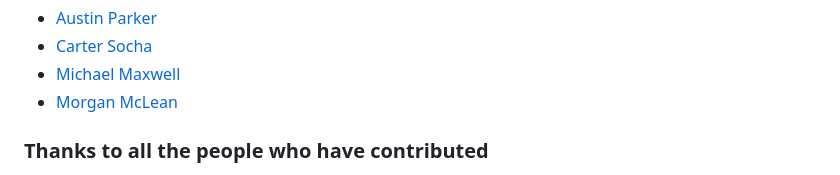
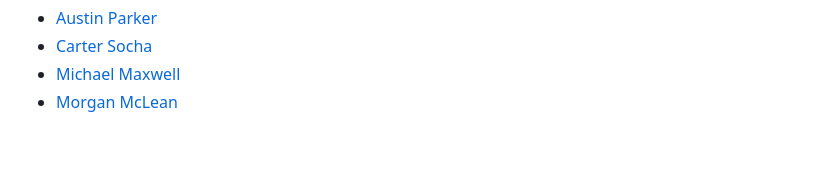
Before and after one commit to ChowdhuryPoly/ultimate-devops-project-demo-new, a Markdown page: README.md, the part around one of its changes. GitHub-like rendering; blank space fills up the shorter version.

```diff
--- a/README.md
+++ b/README.md
@@ -102,5 +102,4 @@ Emeritus:
 - [Michael Maxwell](https://github.com/mic-max)
 - [Morgan McLean](https://github.com/mtwo)
 
-### Thanks to all the people who have contributed
 
```
Also changed, not shown: other parts of README.md (+0 -1 lines).
